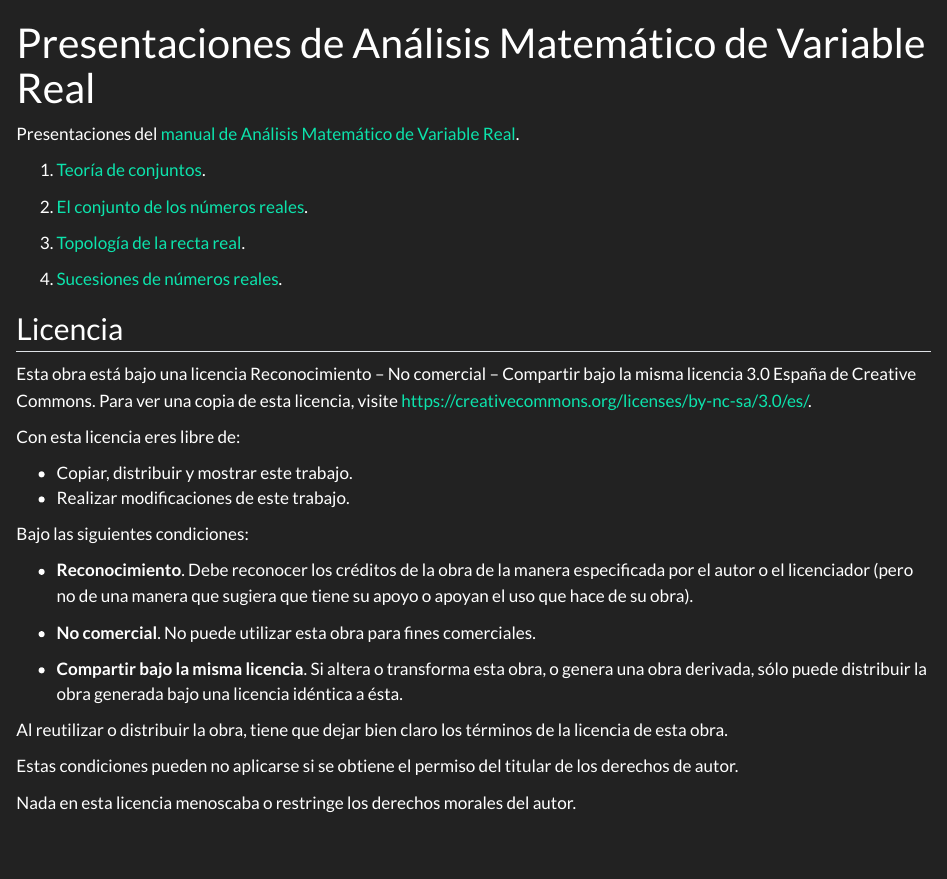
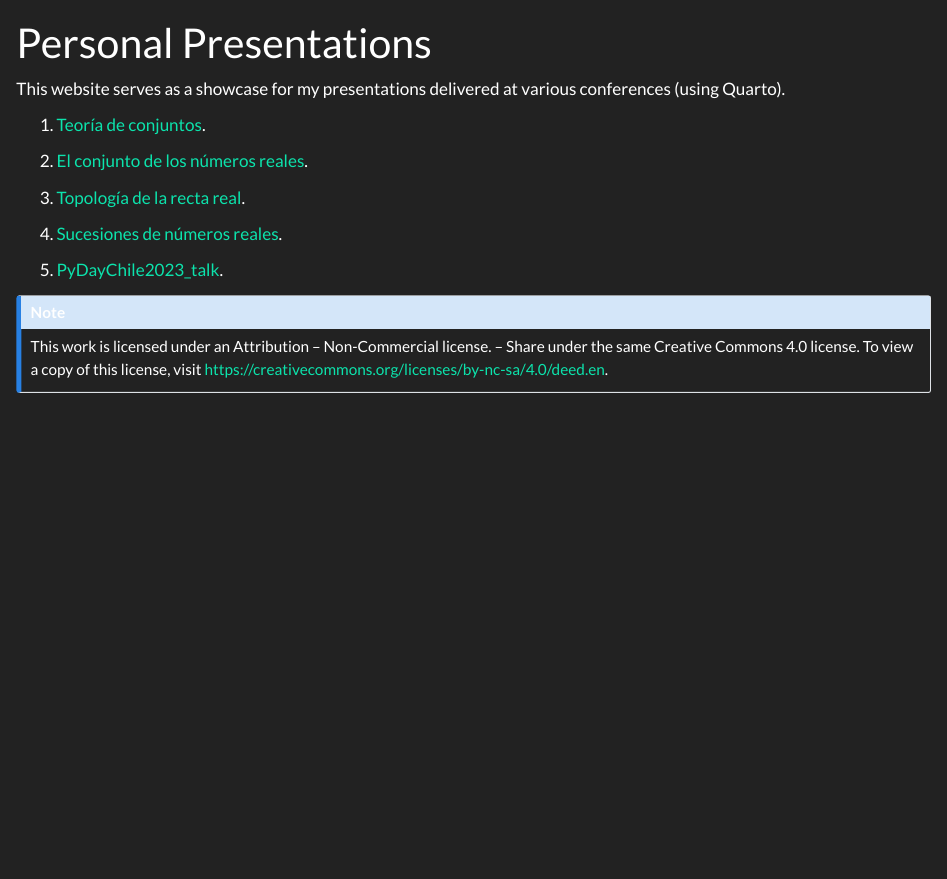
Before and after one commit to fralfaro/Presentations, a Quarto document (index.qmd): the page in a window 1100 px wide, from its top. Rendered offline with R 4.5, knitr and Pandoc in place of Quarto, with nearby package versions.

Commit message:
update demo

```diff
--- a/_quarto.yml
+++ b/_quarto.yml
@@ -28,3 +28,7 @@ format:
     transition-speed: fast
     template-partials:
       - title-slide.html
+    navbar:
+      tools:
+        - icon: github
+          href: https://github.com/hizocar
--- a/index.qmd
+++ b/index.qmd
@@ -1,14 +1,15 @@
 ---
-title: Presentaciones de Análisis Matemático de Variable Real
+title: Personal Presentations
 format:
     html:
         theme:
             dark: [darkly, custom-dark.scss]
             light: [flatly, custom.scss]
-lang: es
+lang: en
 ---
 
-Presentaciones del [manual de Análisis Matemático de Variable Real](https://aprendeconalf.es/analisis-manual/).
+This website serves as a showcase for my presentations delivered at various conferences (using Quarto).
+
 
 1. [Teoría de conjuntos](01-teoria-conjuntos.html).
 
@@ -18,26 +19,12 @@ Presentaciones del [manual de Análisis Matemático de Variable Real](https://ap
 
 3. [Sucesiones de números reales](04-sucesiones.html).
 
+4. [PyDayChile2023_talk](PyDayChile2023_talk.html).
 
-## Licencia
 
-Esta obra está bajo una licencia Reconocimiento – No comercial – Compartir bajo la misma licencia 3.0 España de Creative Commons. Para ver una copia de esta licencia, visite [https://creativecommons.org/licenses/by-nc-sa/3.0/es/](https://creativecommons.org/licenses/by-nc-sa/3.0/es/).
-
-Con esta licencia eres libre de:
-
-- Copiar, distribuir y mostrar este trabajo.
-- Realizar modificaciones de este trabajo.
-
-Bajo las siguientes condiciones:
-
-- **Reconocimiento**. Debe reconocer los créditos de la obra de la manera especificada por el autor o el licenciador (pero no de una manera que sugiera que tiene su apoyo o apoyan el uso que hace de su obra).
-
-- **No comercial**. No puede utilizar esta obra para fines comerciales.
-
-- **Compartir bajo la misma licencia**. Si altera o transforma esta obra, o genera una obra derivada, sólo puede distribuir la obra generada bajo una licencia idéntica a ésta.
-
-Al reutilizar o distribuir la obra, tiene que dejar bien claro los términos de la licencia de esta obra.
-
-Estas condiciones pueden no aplicarse si se obtiene el permiso del titular de los derechos de autor.
-
-Nada en esta licencia menoscaba o restringe los derechos morales del autor.
+::: {.callout-note}
+This work is licensed under an Attribution – Non-Commercial license.
+– Share under the same Creative Commons 4.0 license.
+  To view a copy of this license, visit
+  [https://creativecommons.org/licenses/by-nc-sa/4.0/deed.en](https://creativecommons.org/licenses/by-nc-sa/4.0/deed.en).
+:::
```
Also changed, not shown: PyDayChile2023_talk.qmd (added, +15 -0 lines), images/logos/pythonchile.png (added).
